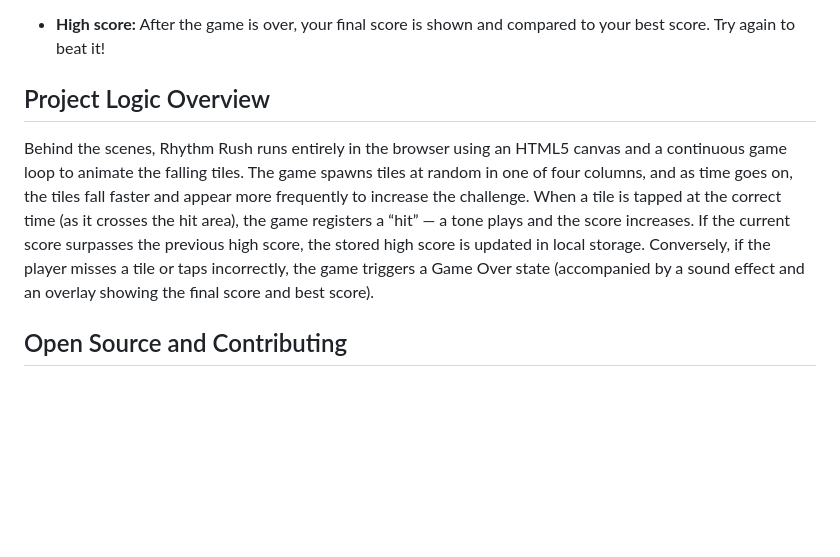
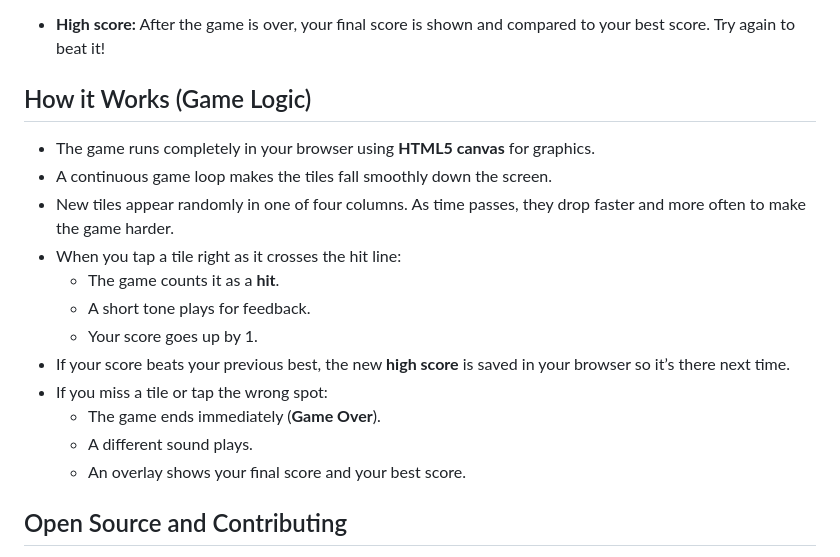
Before and after one commit to adityapatil343/RhythmRush-OnSite_Game, a Markdown page: README.md, the part around the change. Rendered like a GitHub page; blank space fills up the shorter version.

```diff
--- a/README.md
+++ b/README.md
@@ -38,9 +38,20 @@ Try the game in your browser: Rhythm Rush on GitHub Pages. (No installation requ
 
 - **High score:** After the game is over, your final score is shown and compared to your best score. Try again to beat it!
 
-## Project Logic Overview
+## How it Works (Game Logic)
 
-Behind the scenes, Rhythm Rush runs entirely in the browser using an HTML5 canvas and a continuous game loop to animate the falling tiles. The game spawns tiles at random in one of four columns, and as time goes on, the tiles fall faster and appear more frequently to increase the challenge. When a tile is tapped at the correct time (as it crosses the hit area), the game registers a “hit” — a tone plays and the score increases. If the current score surpasses the previous high score, the stored high score is updated in local storage. Conversely, if the player misses a tile or taps incorrectly, the game triggers a Game Over state (accompanied by a sound effect and an overlay showing the final score and best score).
+- The game runs completely in your browser using **HTML5 canvas** for graphics.
+- A continuous game loop makes the tiles fall smoothly down the screen.
+- New tiles appear randomly in one of four columns. As time passes, they drop faster and more often to make the game harder.
+- When you tap a tile right as it crosses the hit line:
+  - The game counts it as a **hit**.
+  - A short tone plays for feedback.
+  - Your score goes up by 1.
+- If your score beats your previous best, the new **high score** is saved in your browser so it’s there next time.
+- If you miss a tile or tap the wrong spot:
+  - The game ends immediately (**Game Over**).
+  - A different sound plays.
+  - An overlay shows your final score and your best score.
 
 ## Open Source and Contributing
 
```
